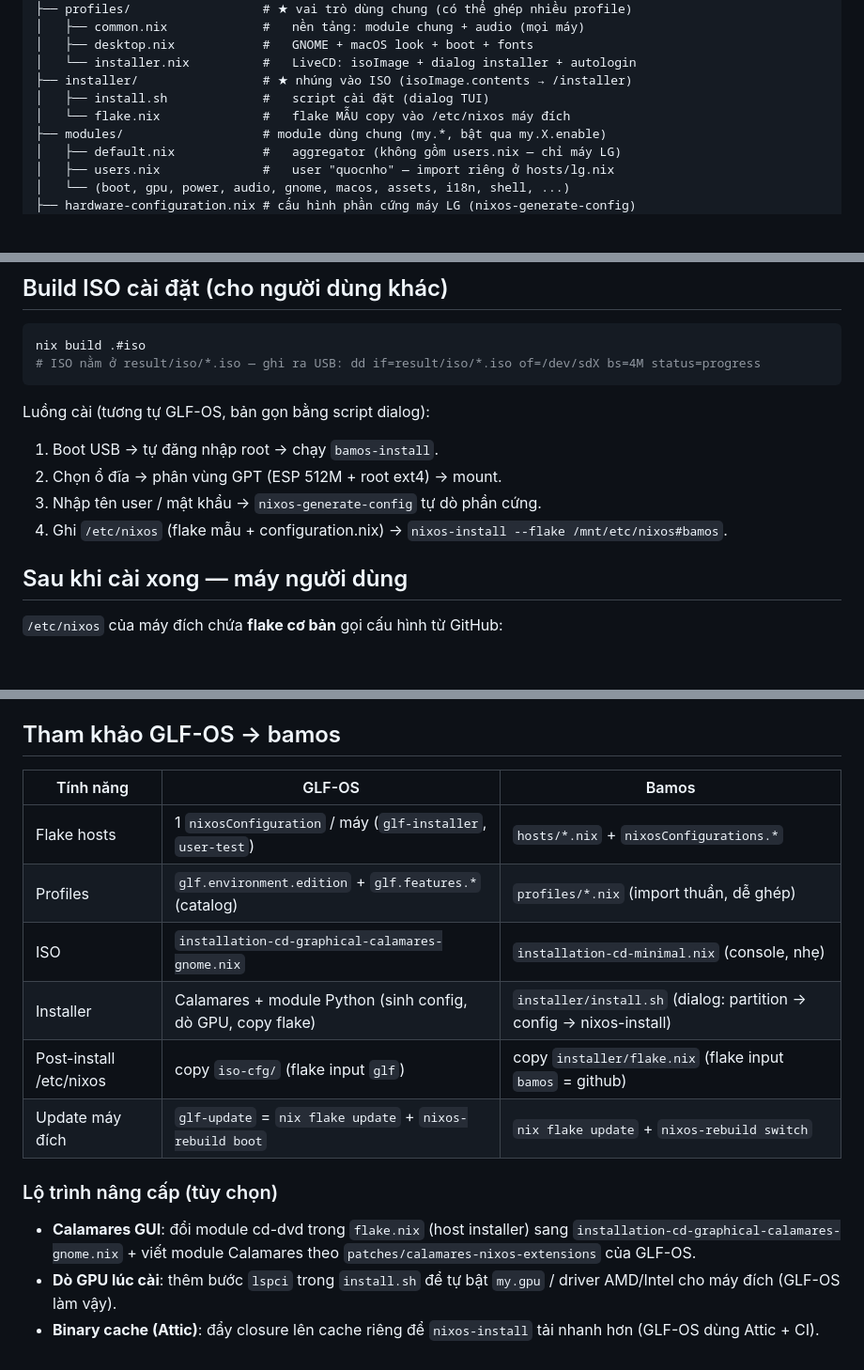
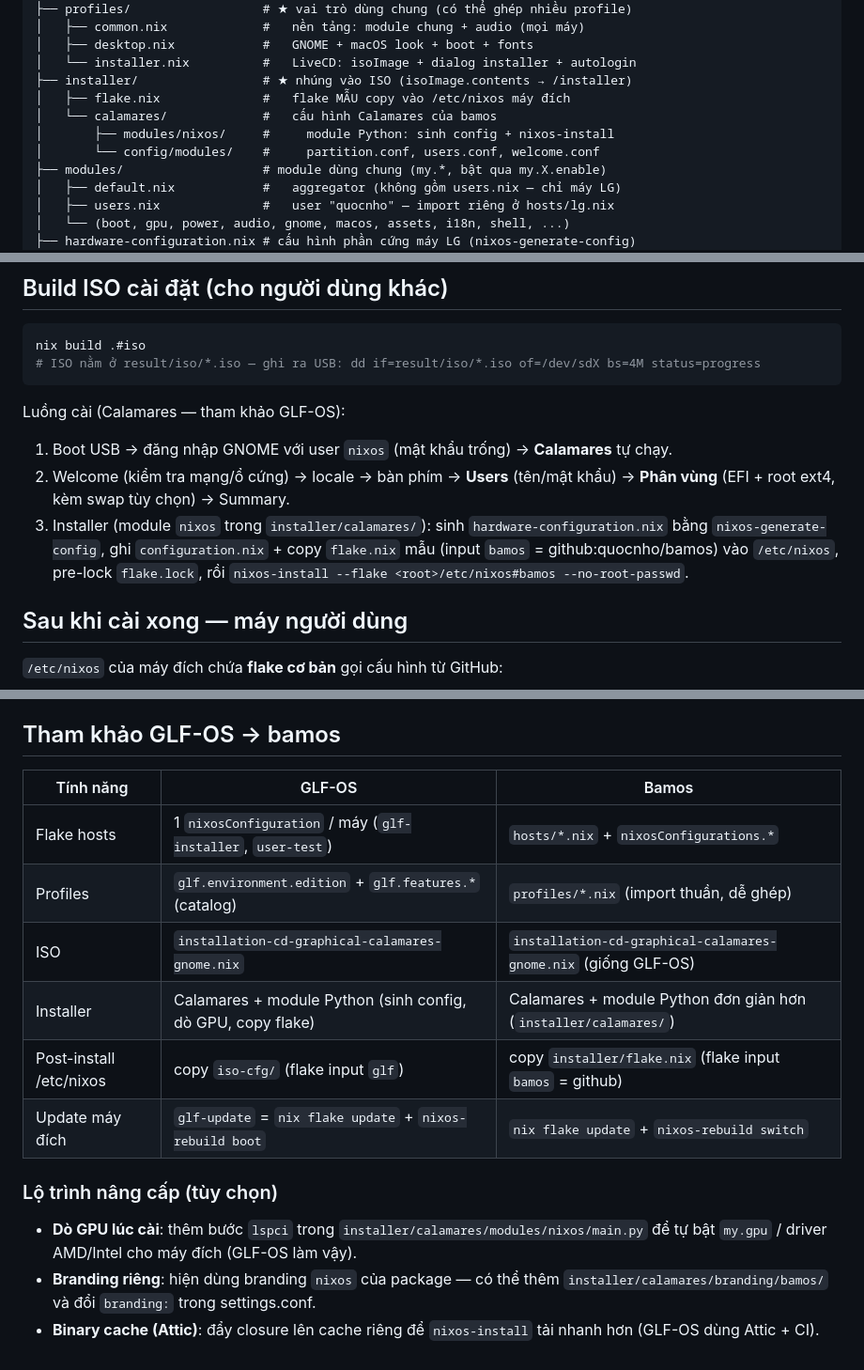
Before and after one commit to quocnho/bamos, a Markdown page: README.md, 3 parts joined by grey strips. Shown at 94% size. Drawn GitHub-style; blank space fills up the shorter version.

Commit message:
feat(installer): dùng Calamares thay cho script installer (theo GLF-OS)
- flake.nix: host installer chuyển sang installation-cd-graphical-calamares-gnome.nix
- profiles/installer.nix: overlay override calamares-nixos-extensions
  (module nixos bamos + settings.conf + partition/users/welcome.conf)
- installer/calamares/: module Python nixos — sinh configuration.nix + copy
  flake (input bamos=github:quocnho/bamos) + pre-lock flake.lock +
  nixos-install --flake <root>/etc/nixos#bamos
- xóa installer/install.sh (dialog TUI) — chuyển hẳn sang Calamares GUI

````diff
--- a/README.md
+++ b/README.md
@@ -18,8 +18,10 @@ dự án [GLF-OS](https://framagit.org/gaming-linux-fr/glf-os/glf-os).
 │   ├── desktop.nix            #   GNOME + macOS look + boot + fonts
 │   └── installer.nix          #   LiveCD: isoImage + dialog installer + autologin
 ├── installer/                 # ★ nhúng vào ISO (isoImage.contents → /installer)
-│   ├── install.sh             #   script cài đặt (dialog TUI)
-│   └── flake.nix              #   flake MẪU copy vào /etc/nixos máy đích
+│   ├── flake.nix              #   flake MẪU copy vào /etc/nixos máy đích
+│   └── calamares/             #   cấu hình Calamares của bamos
+│       ├── modules/nixos/     #     module Python: sinh config + nixos-install
+│       └── config/modules/    #     partition.conf, users.conf, welcome.conf
 ├── modules/                   # module dùng chung (my.*, bật qua my.X.enable)
 │   ├── default.nix            #   aggregator (không gồm users.nix — chỉ máy LG)
 │   ├── users.nix              #   user "quocnho" — import riêng ở hosts/lg.nix
@@ -55,11 +57,15 @@ nix build .#iso
 # ISO nằm ở result/iso/*.iso — ghi ra USB: dd if=result/iso/*.iso of=/dev/sdX bs=4M status=progress
 ```
 
-Luồng cài (tương tự GLF-OS, bản gọn bằng script dialog):
-1. Boot USB → tự đăng nhập root → chạy `bamos-install`.
-2. Chọn ổ đĩa → phân vùng GPT (ESP 512M + root ext4) → mount.
-3. Nhập tên user / mật khẩu → `nixos-generate-config` tự dò phần cứng.
-4. Ghi `/etc/nixos` (flake mẫu + configuration.nix) → `nixos-install --flake /mnt/etc/nixos#bamos`.
+Luồng cài (Calamares — tham khảo GLF-OS):
+
+1. Boot USB → đăng nhập GNOME với user `nixos` (mật khẩu trống) → **Calamares** tự chạy.
+2. Welcome (kiểm tra mạng/ổ cứng) → locale → bàn phím → **Users** (tên/mật khẩu)
+   → **Phân vùng** (EFI + root ext4, kèm swap tùy chọn) → Summary.
+3. Installer (module `nixos` trong `installer/calamares/`): sinh `hardware-configuration.nix`
+   bằng `nixos-generate-config`, ghi `configuration.nix` + copy `flake.nix` mẫu
+   (input `bamos` = github:quocnho/bamos) vào `/etc/nixos`, pre-lock `flake.lock`,
+   rồi `nixos-install --flake <root>/etc/nixos#bamos --no-root-passwd`.
 
 ## Sau khi cài xong — máy người dùng
 
@@ -106,21 +112,19 @@ bu   # build thử không áp dụng
 
 ## Tham khảo GLF-OS → bamos
 
-| Tính năng | GLF-OS | Bamos |
-| --- | --- | --- |
-| Flake hosts | 1 `nixosConfiguration` / máy (`glf-installer`, `user-test`) | `hosts/*.nix` + `nixosConfigurations.*` |
-| Profiles | `glf.environment.edition` + `glf.features.*` (catalog) | `profiles/*.nix` (import thuần, dễ ghép) |
-| ISO | `installation-cd-graphical-calamares-gnome.nix` | `installation-cd-minimal.nix` (console, nhẹ) |
-| Installer | Calamares + module Python (sinh config, dò GPU, copy flake) | `installer/install.sh` (dialog: partition → config → nixos-install) |
-| Post-install /etc/nixos | copy `iso-cfg/` (flake input `glf`) | copy `installer/flake.nix` (flake input `bamos` = github) |
-| Update máy đích | `glf-update` = `nix flake update` + `nixos-rebuild boot` | `nix flake update` + `nixos-rebuild switch` |
+| Tính năng               | GLF-OS                                                      | Bamos                                                           |
+| ----------------------- | ----------------------------------------------------------- | --------------------------------------------------------------- |
+| Flake hosts             | 1 `nixosConfiguration` / máy (`glf-installer`, `user-test`) | `hosts/*.nix` + `nixosConfigurations.*`                         |
+| Profiles                | `glf.environment.edition` + `glf.features.*` (catalog)      | `profiles/*.nix` (import thuần, dễ ghép)                        |
+| ISO                     | `installation-cd-graphical-calamares-gnome.nix`             | `installation-cd-graphical-calamares-gnome.nix` (giống GLF-OS)  |
+| Installer               | Calamares + module Python (sinh config, dò GPU, copy flake) | Calamares + module Python đơn giản hơn (`installer/calamares/`) |
+| Post-install /etc/nixos | copy `iso-cfg/` (flake input `glf`)                         | copy `installer/flake.nix` (flake input `bamos` = github)       |
+| Update máy đích         | `glf-update` = `nix flake update` + `nixos-rebuild boot`    | `nix flake update` + `nixos-rebuild switch`                     |
 
 ### Lộ trình nâng cấp (tùy chọn)
 
-- **Calamares GUI**: đổi module cd-dvd trong `flake.nix` (host installer) sang
-  `installation-cd-graphical-calamares-gnome.nix` + viết module Calamares theo
-  `patches/calamares-nixos-extensions` của GLF-OS.
-- **Dò GPU lúc cài**: thêm bước `lspci` trong `install.sh` để tự bật
-  `my.gpu` / driver AMD/Intel cho máy đích (GLF-OS làm vậy).
-- **Binary cache (Attic)**: đẩy closure lên cache riêng để `nixos-install`
-  tải nhanh hơn (GLF-OS dùng Attic + CI).
+- **Dò GPU lúc cài**: thêm bước `lspci` trong `installer/calamares/modules/nixos/main.py`
+  để tự bật `my.gpu` / driver AMD/Intel cho máy đích (GLF-OS làm vậy).
+- **Branding riêng**: hiện dùng branding `nixos` của package — có thể thêm
+  `installer/calamares/branding/bamos/` và đổi `branding:` trong settings.conf.
+- **Binary cache (Attic)**: đẩy closure lên cache riêng để `nixos-install` tải nhanh hơn (GLF-OS dùng Attic + CI).
````
